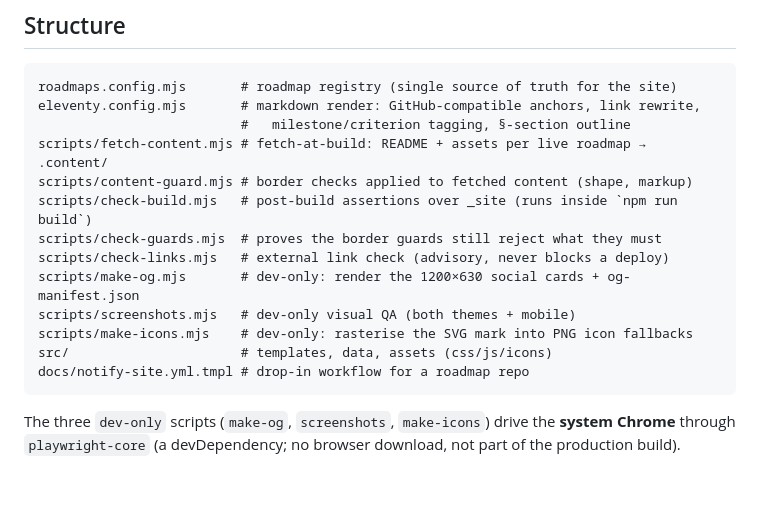
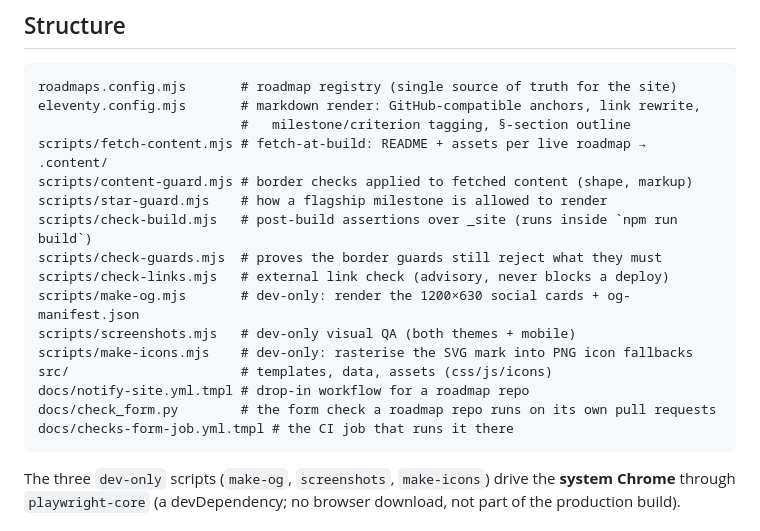
Before and after one commit to proofstone/proofstone.dev, a Markdown page: README.md, the part around the change. Rendered like a GitHub page; blank space fills up the shorter version.

````diff
--- a/README.md
+++ b/README.md
@@ -112,6 +112,7 @@ eleventy.config.mjs       # markdown render: GitHub-compatible anchors, link rew
                           #   milestone/criterion tagging, §-section outline
 scripts/fetch-content.mjs # fetch-at-build: README + assets per live roadmap → .content/
 scripts/content-guard.mjs # border checks applied to fetched content (shape, markup)
+scripts/star-guard.mjs    # how a flagship milestone is allowed to render
 scripts/check-build.mjs   # post-build assertions over _site (runs inside `npm run build`)
 scripts/check-guards.mjs  # proves the border guards still reject what they must
 scripts/check-links.mjs   # external link check (advisory, never blocks a deploy)
@@ -120,6 +121,8 @@ scripts/screenshots.mjs   # dev-only visual QA (both themes + mobile)
 scripts/make-icons.mjs    # dev-only: rasterise the SVG mark into PNG icon fallbacks
 src/                      # templates, data, assets (css/js/icons)
 docs/notify-site.yml.tmpl # drop-in workflow for a roadmap repo
+docs/check_form.py        # the form check a roadmap repo runs on its own pull requests
+docs/checks-form-job.yml.tmpl # the CI job that runs it there
 ```
 
 The three `dev-only` scripts (`make-og`, `screenshots`, `make-icons`) drive the
````
Also changed, not shown: CONTRIBUTING.md (added, +107 -0 lines).
